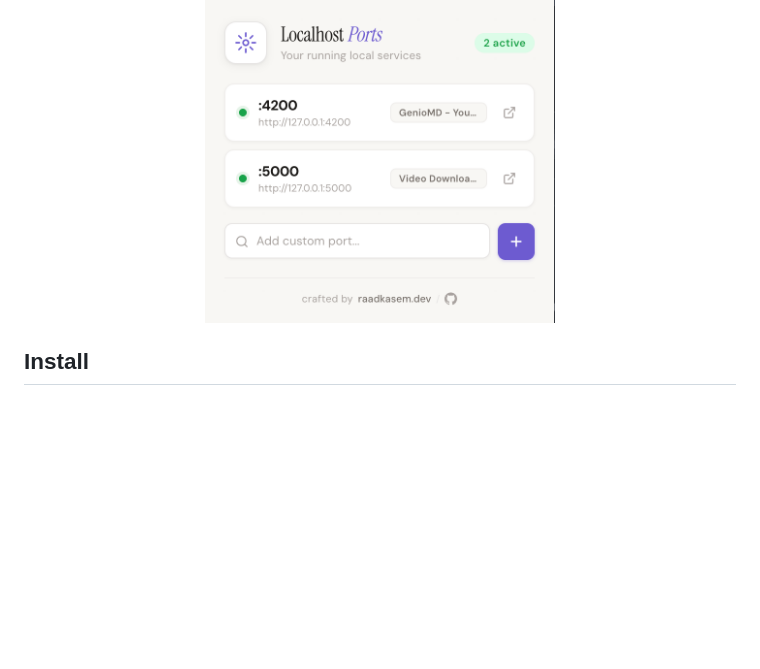
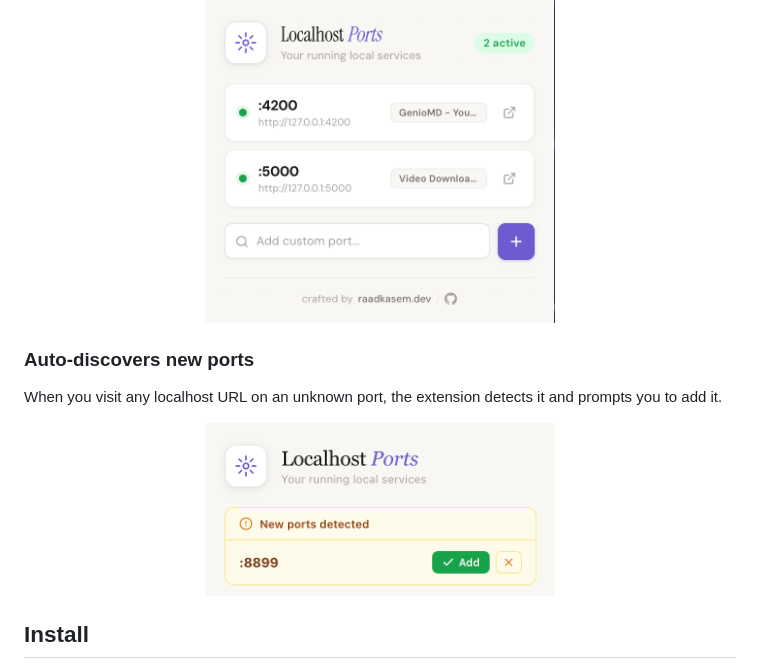
Before and after one commit to raadkasem/localhost-ports, a Markdown page: README.md, the part around the change. Drawn GitHub-style; pictures changed too: screenshot-add-custom-port.png (added); blank space fills up the shorter version.

Commit message:
Add auto-detect screenshot to README

```diff
--- a/README.md
+++ b/README.md
@@ -21,6 +21,14 @@ Chrome extension that scans your localhost ports and shows all running services
   <img src="screenshot.png" alt="Localhost Ports Dashboard" width="350">
 </p>
 
+### Auto-discovers new ports
+
+When you visit any localhost URL on an unknown port, the extension detects it and prompts you to add it.
+
+<p align="center">
+  <img src="screenshot-add-custom-port.png" alt="Auto-detect new ports" width="350">
+</p>
+
 ## Install
 
 1. Clone or download this repo
```
